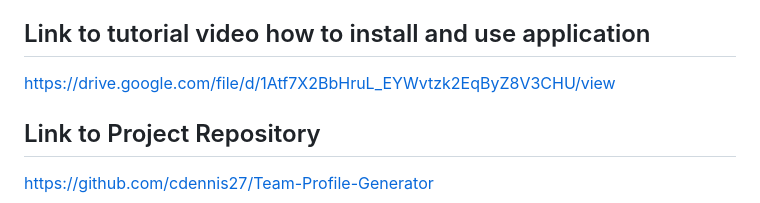
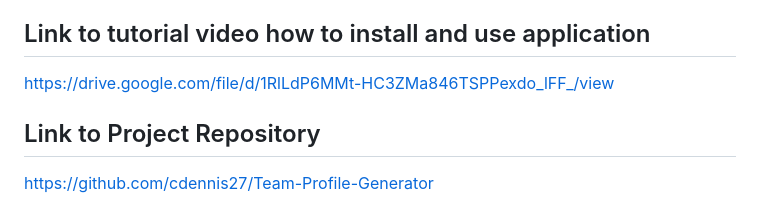
Before and after one commit to cdennis27/Team-Profile-Generator, a Markdown page: Readme.md, the part around the change. Drawn GitHub-style.

Commit message:
update video link on readme file

```diff
--- a/Readme.md
+++ b/Readme.md
@@ -49,7 +49,7 @@
 
   ## Link to tutorial video how to install and use application
 
-  https://drive.google.com/file/d/1Atf7X2BbHruL_EYWvtzk2EqByZ8V3CHU/view
+  https://drive.google.com/file/d/1RlLdP6MMt-HC3ZMa846TSPPexdo_lFF_/view
 
   ## Link to Project Repository
 
```
